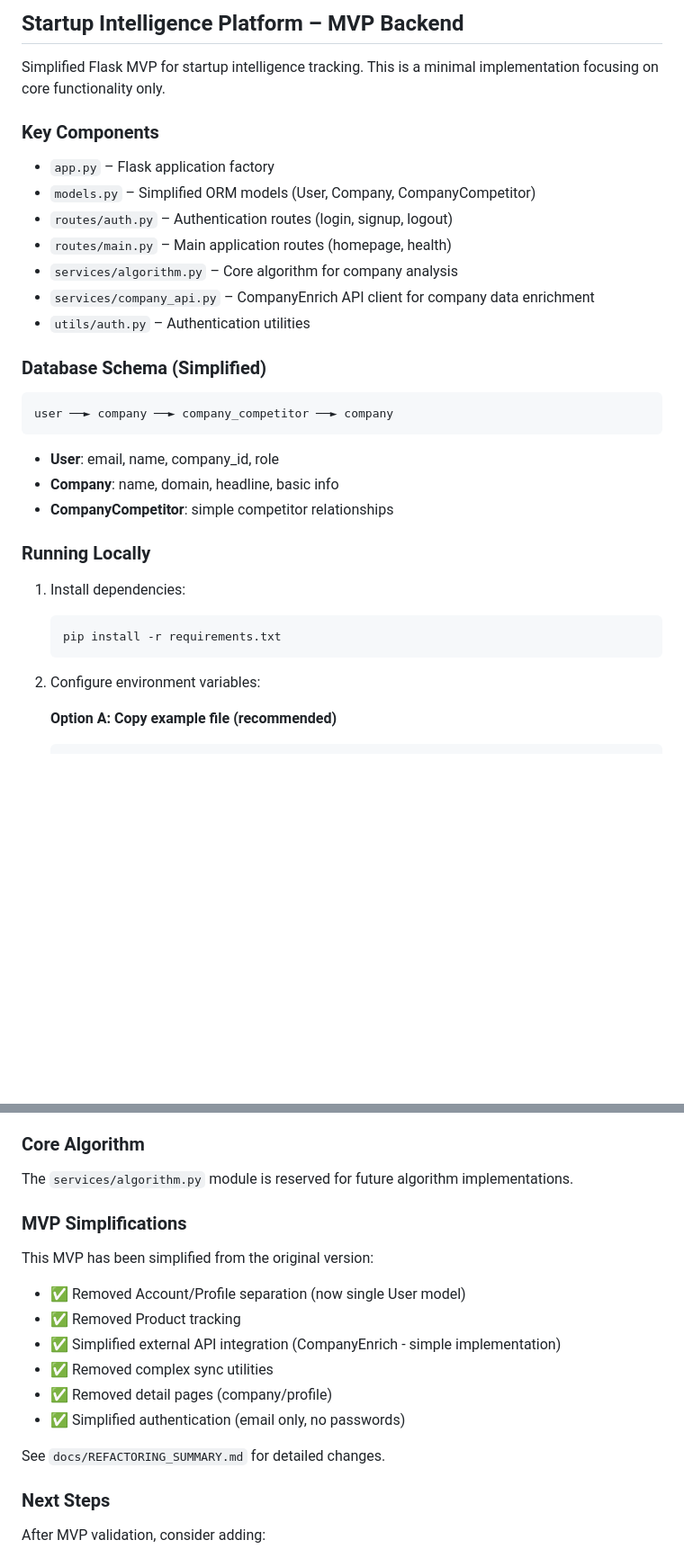
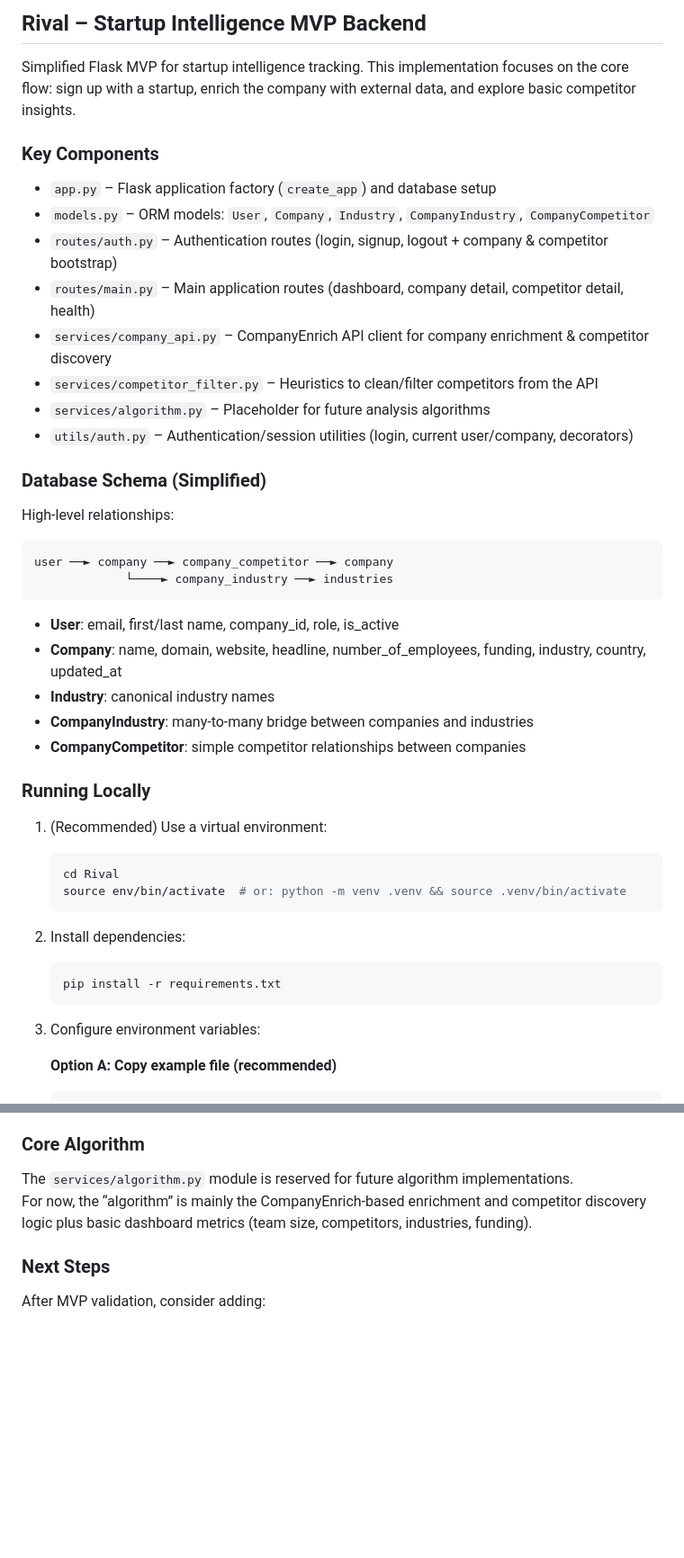
Before and after one commit to A-D-DBS-application/web-application-2025-group-27, a Markdown page: README.md, 2 parts joined by grey strips. Shown at 90% size. Rendered like a GitHub page; blank space fills up the shorter version.

````diff
--- a/README.md
+++ b/README.md
@@ -1,35 +1,47 @@
-## Startup Intelligence Platform – MVP Backend
+## Rival – Startup Intelligence MVP Backend
 
-Simplified Flask MVP for startup intelligence tracking. This is a minimal implementation focusing on core functionality only.
+Simplified Flask MVP for startup intelligence tracking. This implementation focuses on the core flow: sign up with a startup, enrich the company with external data, and explore basic competitor insights.
 
 ### Key Components
 
-- `app.py` – Flask application factory
-- `models.py` – Simplified ORM models (User, Company, CompanyCompetitor)
-- `routes/auth.py` – Authentication routes (login, signup, logout)
-- `routes/main.py` – Main application routes (homepage, health)
-- `services/algorithm.py` – Core algorithm for company analysis
-- `services/company_api.py` – CompanyEnrich API client for company data enrichment
-- `utils/auth.py` – Authentication utilities
+- `app.py` – Flask application factory (`create_app`) and database setup
+- `models.py` – ORM models: `User`, `Company`, `Industry`, `CompanyIndustry`, `CompanyCompetitor`
+- `routes/auth.py` – Authentication routes (login, signup, logout + company & competitor bootstrap)
+- `routes/main.py` – Main application routes (dashboard, company detail, competitor detail, health)
+- `services/company_api.py` – CompanyEnrich API client for company enrichment & competitor discovery
+- `services/competitor_filter.py` – Heuristics to clean/filter competitors from the API
+- `services/algorithm.py` – Placeholder for future analysis algorithms
+- `utils/auth.py` – Authentication/session utilities (login, current user/company, decorators)
 
 ### Database Schema (Simplified)
 
+High‑level relationships:
+
 ```
 user ──► company ──► company_competitor ──► company
+             └────► company_industry ──► industries
 ```
 
-- **User**: email, name, company_id, role
-- **Company**: name, domain, headline, basic info
-- **CompanyCompetitor**: simple competitor relationships
+- **User**: email, first/last name, company_id, role, is_active
+- **Company**: name, domain, website, headline, number_of_employees, funding, industry, country, updated_at
+- **Industry**: canonical industry names
+- **CompanyIndustry**: many‑to‑many bridge between companies and industries
+- **CompanyCompetitor**: simple competitor relationships between companies
 
 ### Running Locally
 
-1. Install dependencies:
+1. (Recommended) Use a virtual environment:
+   ```bash
+   cd Rival
+   source env/bin/activate  # or: python -m venv .venv && source .venv/bin/activate
+   ```
+
+2. Install dependencies:
    ```bash
    pip install -r requirements.txt
    ```
 
-2. Configure environment variables:
+3. Configure environment variables:
 
    **Option A: Copy example file (recommended)**
    ```bash
@@ -96,18 +124,7 @@ The API will populate:
 ### Core Algorithm
 
 The `services/algorithm.py` module is reserved for future algorithm implementations.
-
-### MVP Simplifications
-
-This MVP has been simplified from the original version:
-- ✅ Removed Account/Profile separation (now single User model)
-- ✅ Removed Product tracking
-- ✅ Simplified external API integration (CompanyEnrich - simple implementation)
-- ✅ Removed complex sync utilities
-- ✅ Removed detail pages (company/profile)
-- ✅ Simplified authentication (email only, no passwords)
-
-See `docs/REFACTORING_SUMMARY.md` for detailed changes.
+For now, the “algorithm” is mainly the CompanyEnrich-based enrichment and competitor discovery logic plus basic dashboard metrics (team size, competitors, industries, funding).
 
 ### Next Steps
 
````
Also changed, not shown: other parts of README.md (+41 -25 lines).
